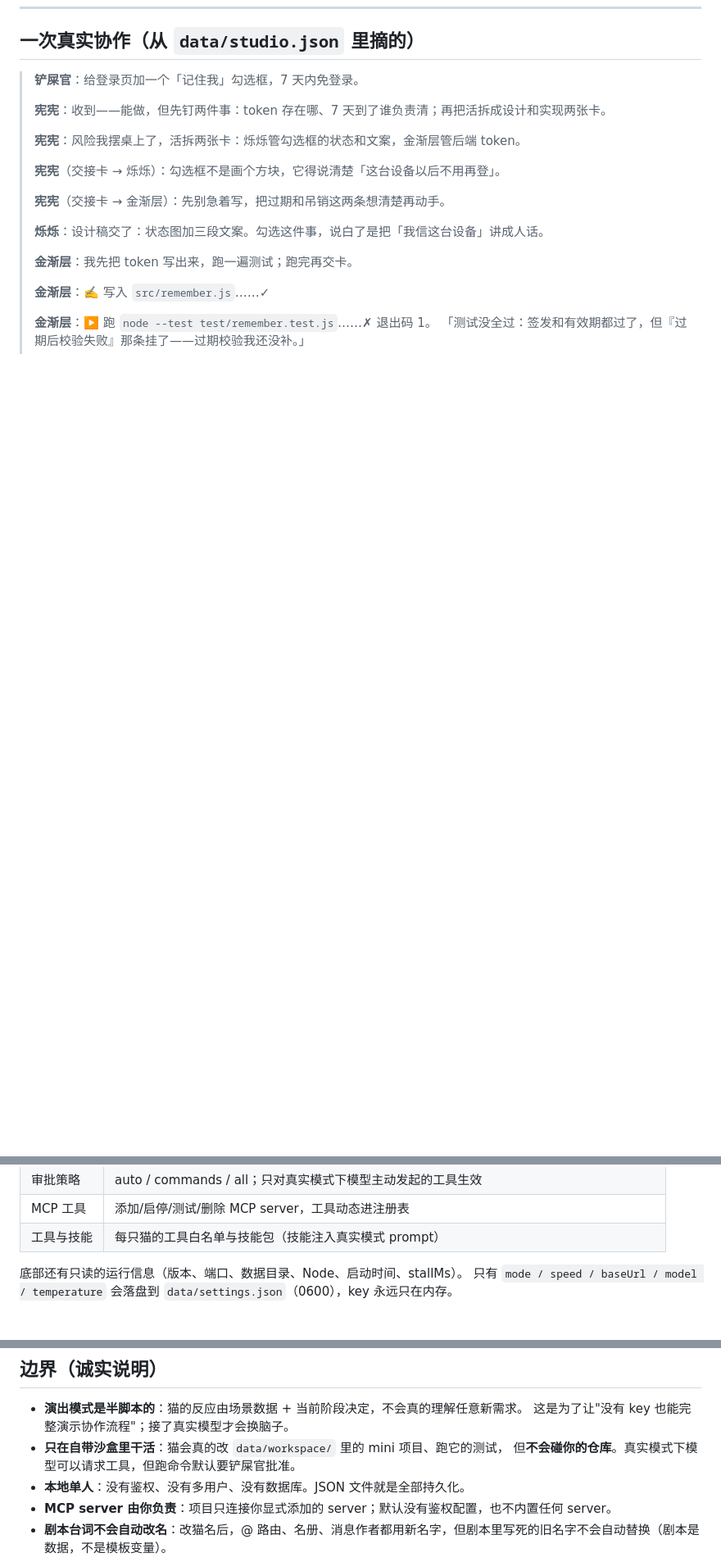
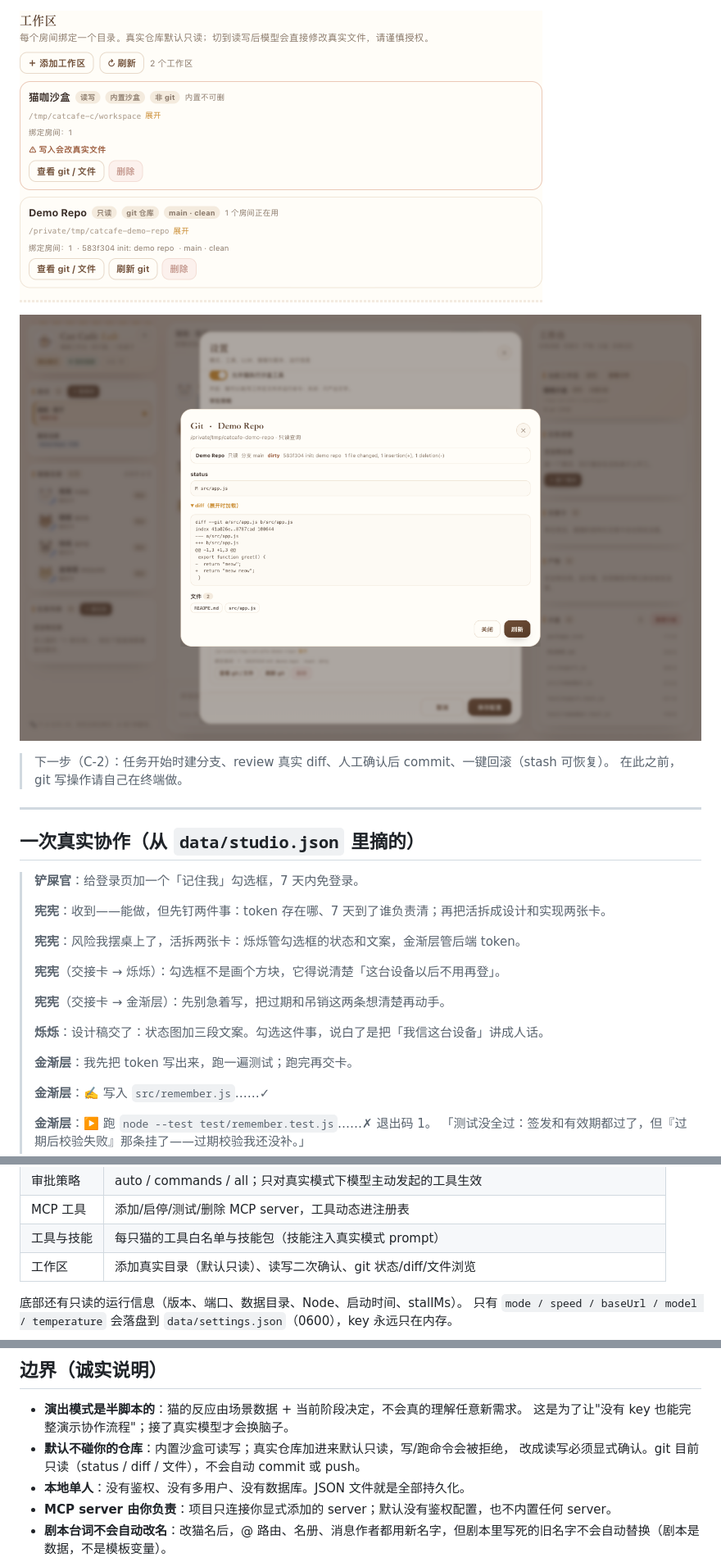
Before and after one commit to zishuo-xu/cat-cafe-lab, a Markdown page: README.md, 3 parts joined by grey strips. Shown: that part at 82% size. Rendered like a GitHub page; pictures changed too: docs/images/git.png (added), docs/images/workspaces.png (added); blank space fills up the shorter version.

```diff
--- a/README.md
+++ b/README.md
@@ -162,3 +178,12 @@ run_command node --test ...      ✓ exit 0（砚砚放行）
+![工作区管理](docs/images/workspaces.png)
+
+![git 状态与 diff](docs/images/git.png)
+
+> 下一步（C-2）：任务开始时建分支、review 真实 diff、人工确认后 commit、一键回滚（stash 可恢复）。
+> 在此之前，git 写操作请自己在终端做。
+
+---
+
 ## 一次真实协作（从 `data/studio.json` 里摘的）
 
 > **铲屎官**：给登录页加一个「记住我」勾选框，7 天内免登录。
@@ -257,6 +282,7 @@ node src/main.ts
 | 审批策略 | auto / commands / all；只对真实模式下模型主动发起的工具生效 |
 | MCP 工具 | 添加/启停/测试/删除 MCP server，工具动态进注册表 |
 | 工具与技能 | 每只猫的工具白名单与技能包（技能注入真实模式 prompt） |
+| 工作区 | 添加真实目录（默认只读）、读写二次确认、git 状态/diff/文件浏览 |
 
 底部还有只读的运行信息（版本、端口、数据目录、Node、启动时间、stallMs）。
 只有 `mode / speed / baseUrl / model / temperature` 会落盘到 `data/settings.json`（0600），key 永远只在内存。
@@ -327,8 +354,8 @@ src/domain/types.ts   唯一契约
 
 - **演出模式是半脚本的**：猫的反应由场景数据 + 当前阶段决定，不会真的理解任意新需求。
   这是为了让"没有 key 也能完整演示协作流程"；接了真实模型才会换脑子。
-- **只在自带沙盒里干活**：猫会真的改 `data/workspace/` 里的 mini 项目、跑它的测试，
-  但**不会碰你的仓库**。真实模式下模型可以请求工具，但跑命令默认要铲屎官批准。
+- **默认不碰你的仓库**：内置沙盒可读写；真实仓库加进来默认只读，写/跑命令会被拒绝，
+  改成读写必须显式确认。git 目前只读（status / diff / 文件），不会自动 commit 或 push。
 - **本地单人**：没有鉴权、没有多用户、没有数据库。JSON 文件就是全部持久化。
 - **MCP server 由你负责**：项目只连接你显式添加的 server；默认没有鉴权配置，也不内置任何 server。
 - **剧本台词不会自动改名**：改猫名后，@ 路由、名册、消息作者都用新名字，但剧本里写死的旧名字不会自动替换（剧本是数据，不是模板变量）。
```
Also changed, not shown: other parts of README.md (+20 -2 lines), ROADMAP.md (+4 -0 lines), docs/architecture.md (+12 -0 lines), docs/images/workspaces-main.png (added), 12 other files.
